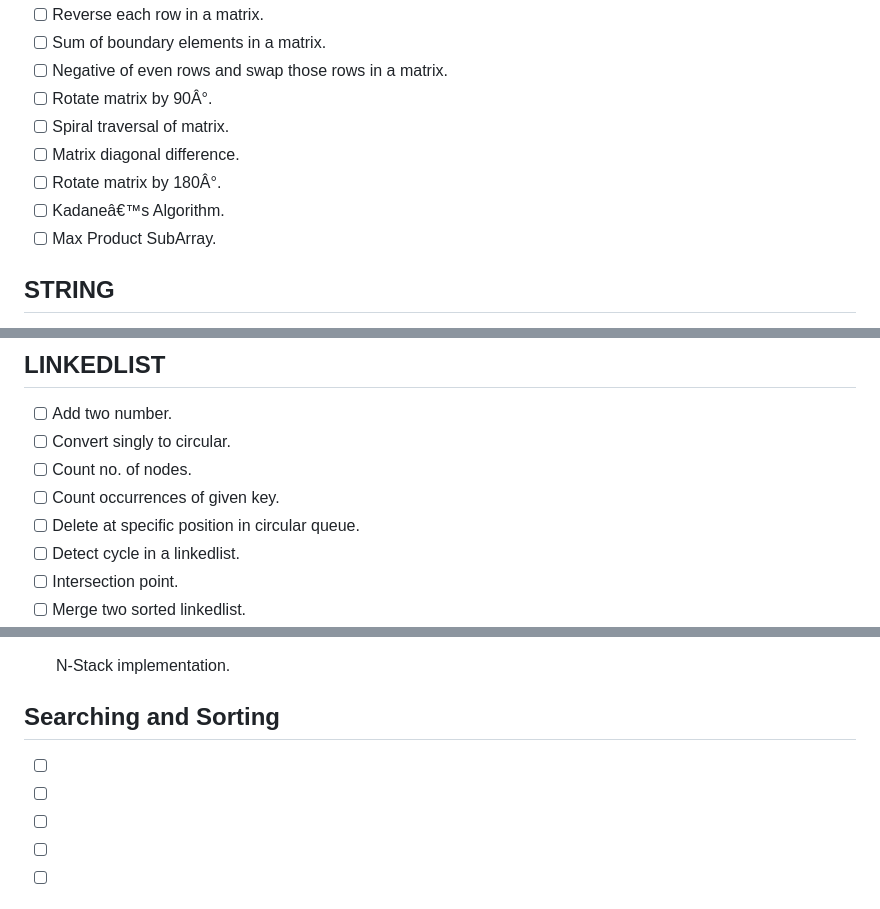
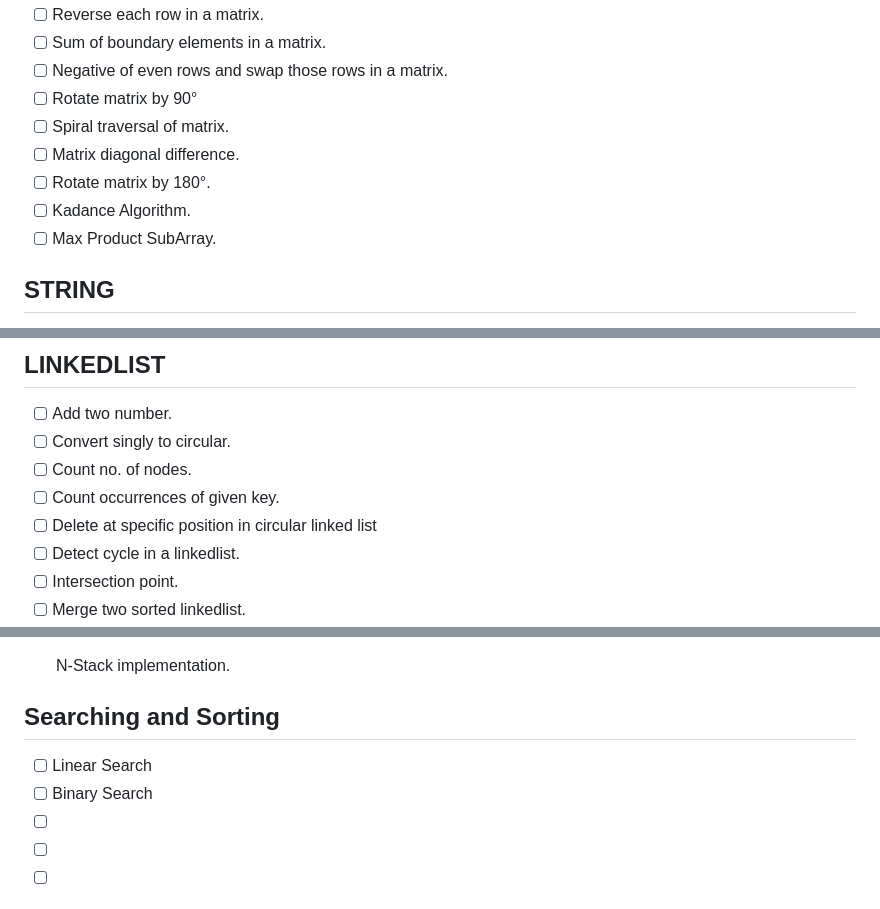
Before and after one commit to ratandeep1017/DSA-Bootcamp-2026, a Markdown page: README.md, 3 parts joined by grey strips. GitHub-like rendering.

```diff
--- a/README.md
+++ b/README.md
@@ -32,11 +32,11 @@ For now it includes problem-solving practice across arrays, strings, matrices, a
 - [ ] Reverse each row in a matrix.
 - [ ] Sum of boundary elements in a matrix.
 - [ ] Negative of even rows and swap those rows in a matrix.
-- [ ] Rotate matrix by 90Â°.
+- [ ] Rotate matrix by 90°
 - [ ] Spiral traversal of matrix.
 - [ ] Matrix diagonal difference.
-- [ ] Rotate matrix by 180Â°.
-- [ ] Kadaneâ€™s Algorithm.
+- [ ] Rotate matrix by 180°.
+- [ ] Kadance Algorithm.
 - [ ] Max Product SubArray.
 
 ## STRING
@@ -65,7 +65,7 @@ For now it includes problem-solving practice across arrays, strings, matrices, a
 - [ ] Convert singly to circular.
 - [ ] Count no. of nodes.
 - [ ] Count occurrences of given key.
-- [ ] Delete at specific position in circular queue.
+- [ ] Delete at specific position in circular linked list
 - [ ] Detect cycle in a linkedlist.
 - [ ] Intersection point.
 - [ ] Merge two sorted linkedlist.
@@ -116,8 +116,8 @@ For now it includes problem-solving practice across arrays, strings, matrices, a
 
 
 ## Searching and Sorting
-- [ ]
-- [ ]
+- [ ] Linear Search
+- [ ] Binary Search
 - [ ]
 - [ ]
 - [ ]
```
